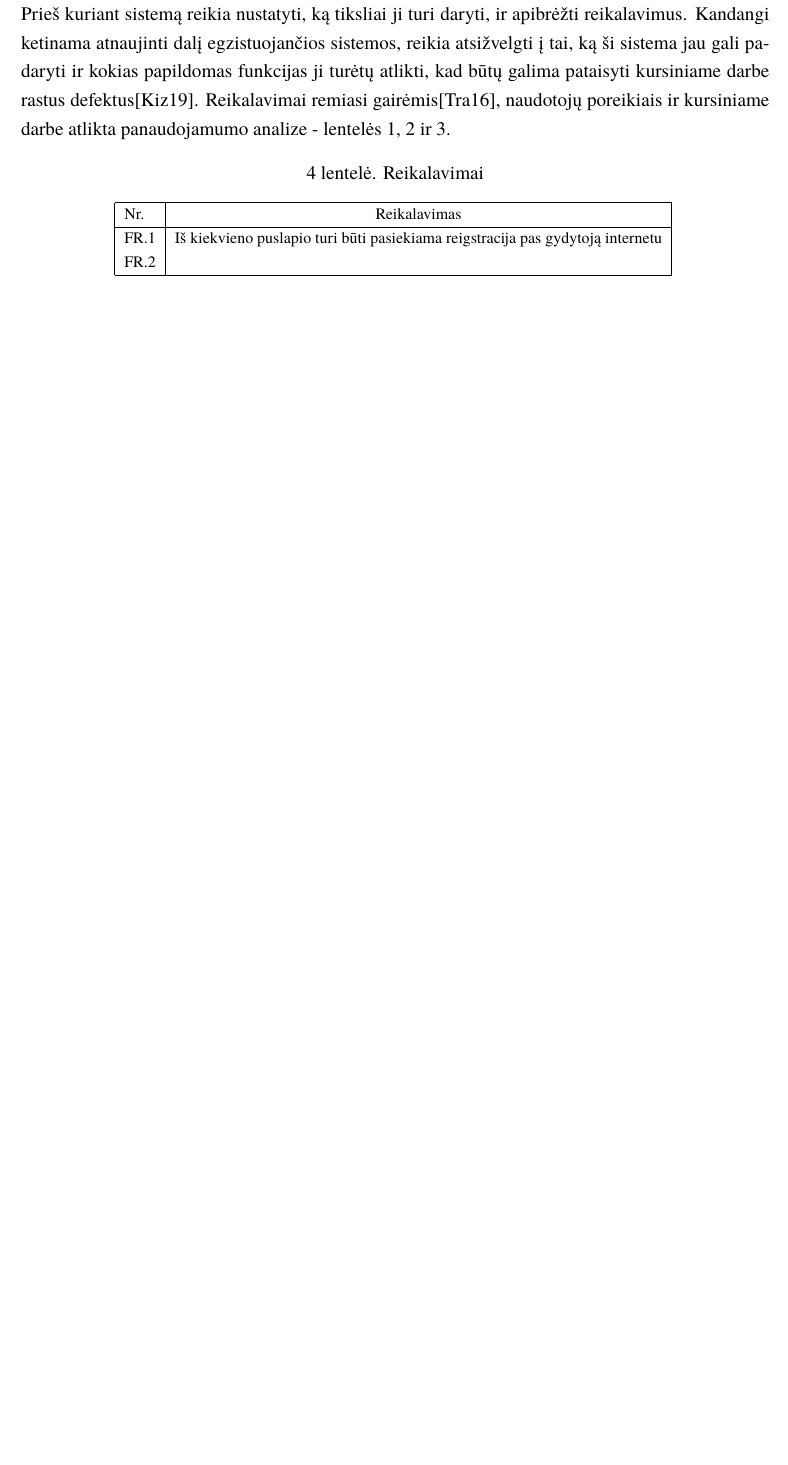
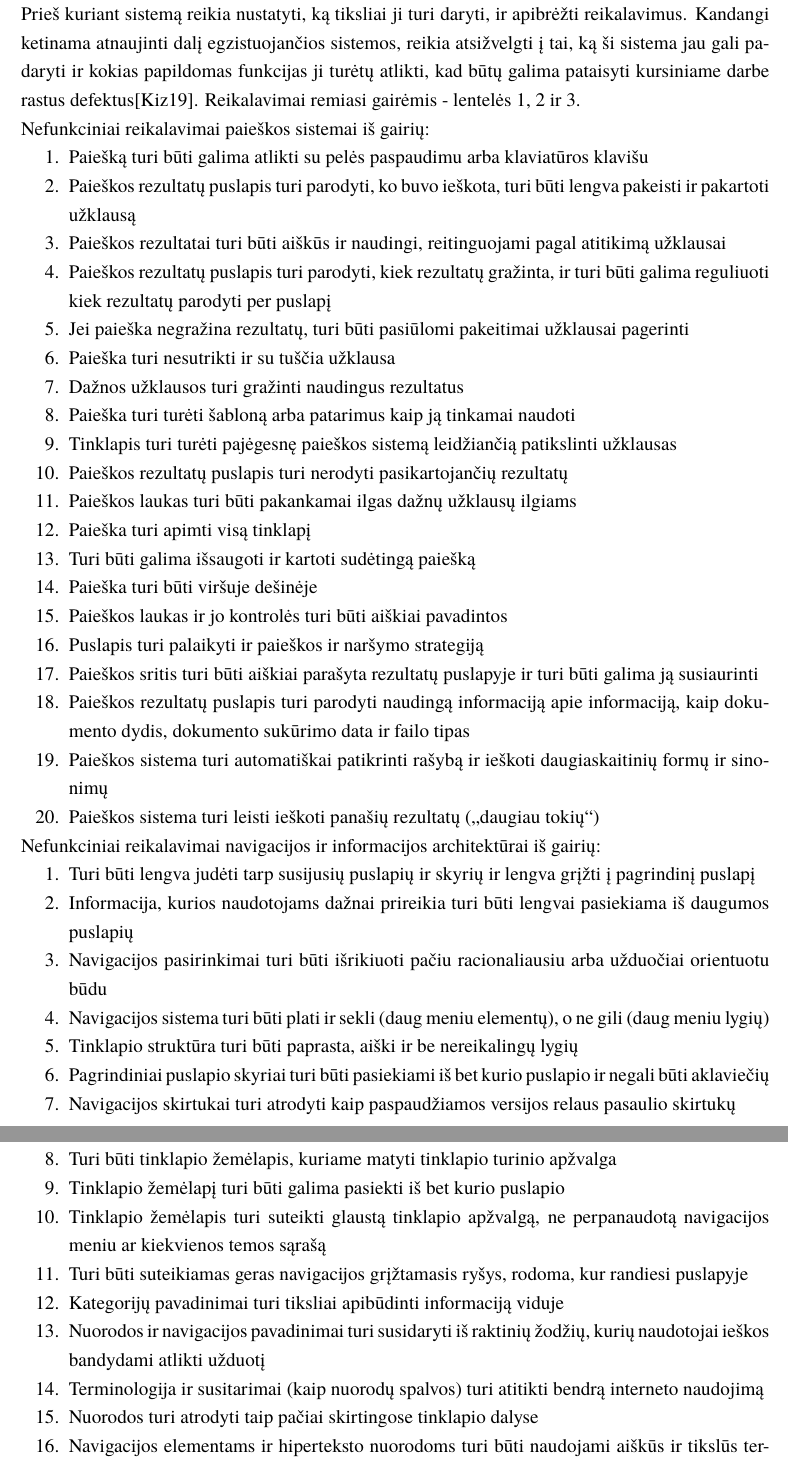
Before and after one commit to Steror/Projektinis-darbas, a LaTeX document (Latex dokumentas/kursinis.tex): part of page 8 of 12 before the commit and two parts of pages 8 and 9 of 13 after it, the two joined at a grey line, cut so that both start at the same text, the shorter picture padded with empty space. Compiled offline with XeLaTeX; a missing font is replaced by an installed copy or a similar font.

Commit message:
Parasyti reikalavimai

```diff
--- a/Latex dokumentas/kursinis.tex
+++ b/Latex dokumentas/kursinis.tex
@@ -171,18 +171,48 @@ Kursiniame darbe buvo įvertintas esamo tinklapio panaudojamumas pagal David Tra
 \end{figure}
 
 \section{Reikalavimai sistemai}
-Prieš kuriant sistemą reikia nustatyti, ką tiksliai ji turi daryti, ir apibrėžti reikalavimus. Kandangi ketinama atnaujinti dalį egzistuojančios sistemos, reikia atsižvelgti į tai, ką ši sistema jau gali padaryti ir kokias papildomas funkcijas ji turėtų atlikti, kad būtų galima pataisyti kursiniame darbe rastus defektus\cite{Kursinis}. Reikalavimai remiasi gairėmis\cite{HomePage}, naudotojų poreikiais ir kursiniame darbe atlikta panaudojamumo analize - lentelės \ref{PaieškosLentelėPrad}, \ref{NavigacijosirIALentelėPrad} ir \ref{EuristikųLentelėPrad}.
+Prieš kuriant sistemą reikia nustatyti, ką tiksliai ji turi daryti, ir apibrėžti reikalavimus. Kandangi ketinama atnaujinti dalį egzistuojančios sistemos, reikia atsižvelgti į tai, ką ši sistema jau gali padaryti ir kokias papildomas funkcijas ji turėtų atlikti, kad būtų galima pataisyti kursiniame darbe rastus defektus\cite{Kursinis}. Reikalavimai remiasi gairėmis - lentelės \ref{PaieškosLentelėPrad}, \ref{NavigacijosirIALentelėPrad} ir \ref{EuristikųLentelėPrad}.
 
-\begin{table}[H]\footnotesize
-  \centering
-  \caption{Reikalavimai}
-  {\begin{tabular}{|l|c|} \hline
-    Nr. & Reikalavimas \\
-    \hline
-    FR.1  & Iš kiekvieno puslapio turi būti pasiekiama reigstracija pas gydytoją internetu  \\
-    FR.2  &   \\
-    \hline
-  \end{tabular}}
-  \label{Reikalavimai}
-\end{table}
+Nefunkciniai reikalavimai paieškos sistemai iš gairių:
+\begin{enumerate}
+	\item Paiešką turi būti galima atlikti su pelės paspaudimu arba klaviatūros klavišu
+	\item Paieškos rezultatų puslapis turi parodyti, ko buvo ieškota, turi būti lengva pakeisti ir pakartoti užklausą
+	\item Paieškos rezultatai turi būti aiškūs ir naudingi, reitinguojami pagal atitikimą užklausai
+	\item Paieškos rezultatų puslapis turi parodyti, kiek rezultatų gražinta, ir turi būti galima reguliuoti kiek rezultatų parodyti per puslapį
+	\item Jei paieška negražina rezultatų, turi būti pasiūlomi pakeitimai užklausai pagerinti
+	\item Paieška turi nesutrikti ir su tuščia užklausa
+	\item Dažnos užklausos turi gražinti naudingus rezultatus
+	\item Paieška turi turėti šabloną arba patarimus kaip ją tinkamai naudoti
+	\item Tinklapis turi turėti pajėgesnę paieškos sistemą leidžiančią patikslinti užklausas
+	\item Paieškos rezultatų puslapis turi nerodyti pasikartojančių rezultatų
+	\item Paieškos laukas turi būti pakankamai ilgas dažnų užklausų ilgiams
+	\item Paieška turi apimti visą tinklapį
+	\item Turi būti galima išsaugoti ir kartoti sudėtingą paiešką
+	\item Paieška turi būti viršuje dešinėje
+	\item Paieškos laukas ir jo kontrolės turi būti aiškiai pavadintos
+	\item Puslapis turi palaikyti ir paieškos ir naršymo strategiją
+	\item Paieškos sritis turi būti aiškiai parašyta rezultatų puslapyje ir turi būti galima ją susiaurinti
+	\item Paieškos rezultatų puslapis turi parodyti naudingą informaciją apie informaciją, kaip dokumento dydis, dokumento sukūrimo data ir failo tipas
+	\item Paieškos sistema turi automatiškai patikrinti rašybą ir ieškoti daugiaskaitinių formų ir sinonimų
+	\item Paieškos sistema turi leisti ieškoti panašių rezultatų („daugiau tokių“)
+\end{enumerate}
 
+Nefunkciniai reikalavimai navigacijos ir informacijos architektūrai iš gairių:
+\begin{enumerate}
+	\item Turi būti lengva judėti tarp susijusių puslapių ir skyrių ir lengva grįžti į pagrindinį puslapį
+	\item Informacija, kurios naudotojams dažnai prireikia turi būti lengvai pasiekiama iš daugumos puslapių
+	\item Navigacijos pasirinkimai turi būti išrikiuoti pačiu racionaliausiu arba užduočiai orientuotu būdu
+	\item Navigacijos sistema turi būti plati ir sekli (daug meniu elementų), o ne gili (daug meniu lygių)
+	\item Tinklapio struktūra turi būti paprasta, aiški ir be nereikalingų lygių
+	\item Pagrindiniai puslapio skyriai turi būti pasiekiami iš bet kurio puslapio ir negali būti aklaviečių
+	\item Navigacijos skirtukai turi atrodyti kaip paspaudžiamos versijos relaus pasaulio skirtukų
+	\item Turi būti tinklapio žemėlapis, kuriame matyti tinklapio turinio apžvalga
+	\item Tinklapio žemėlapį turi būti galima pasiekti iš bet kurio puslapio
+	\item Tinklapio žemėlapis turi suteikti glaustą tinklapio apžvalgą, ne perpanaudotą navigacijos meniu ar kiekvienos temos sąrašą
+	\item Turi būti suteikiamas geras navigacijos grįžtamasis ryšys, rodoma, kur randiesi puslapyje
+	\item Kategorijų pavadinimai turi tiksliai apibūdinti informaciją viduje
+	\item Nuorodos ir navigacijos pavadinimai turi susidaryti iš raktinių žodžių, kurių naudotojai ieškos bandydami atlikti užduotį
+	\item Terminologija ir susitarimai (kaip nuorodų spalvos) turi atitikti bendrą interneto naudojimą
+	\item Nuorodos turi atrodyti taip pačiai skirtingose tinklapio dalyse
+	\item Navigacijos elementams ir hiperteksto nuorodoms turi būti naudojami aiškūs ir tikslūs terminai
+	\item Turi būti matomi pasikeitimai, kai naudotojas užveda kursorių and kažko paspaudžiamo (ne tik kursoriaus pasikeitimai)
```
Also changed, not shown: Latex dokumentas/bibliografija.bib (+0 -9 lines), Latex dokumentas/kursinis.pdf, Latex dokumentas/kursinis.tex (22 more changed lines), 5 other files.
